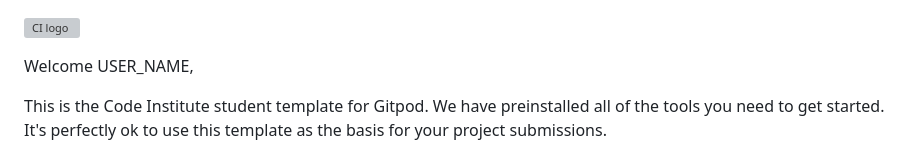
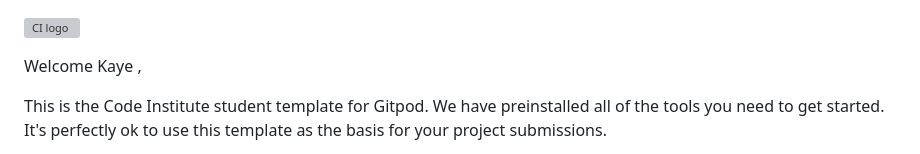
Before and after one commit to kayechasr/luke_designs, a Markdown page: README.md, the part around the change. GitHub-like rendering; grey boxes are pictures that could not be loaded.

Commit message:
initial ReadME file population

```diff
--- a/README.md
+++ b/README.md
@@ -1,6 +1,6 @@
 ![CI logo](https://codeinstitute.s3.amazonaws.com/fullstack/ci_logo_small.png)
 
-Welcome USER_NAME,
+Welcome Kaye ,
 
 This is the Code Institute student template for Gitpod. We have preinstalled all of the tools you need to get started. It's perfectly ok to use this template as the basis for your project submissions.
 
```
